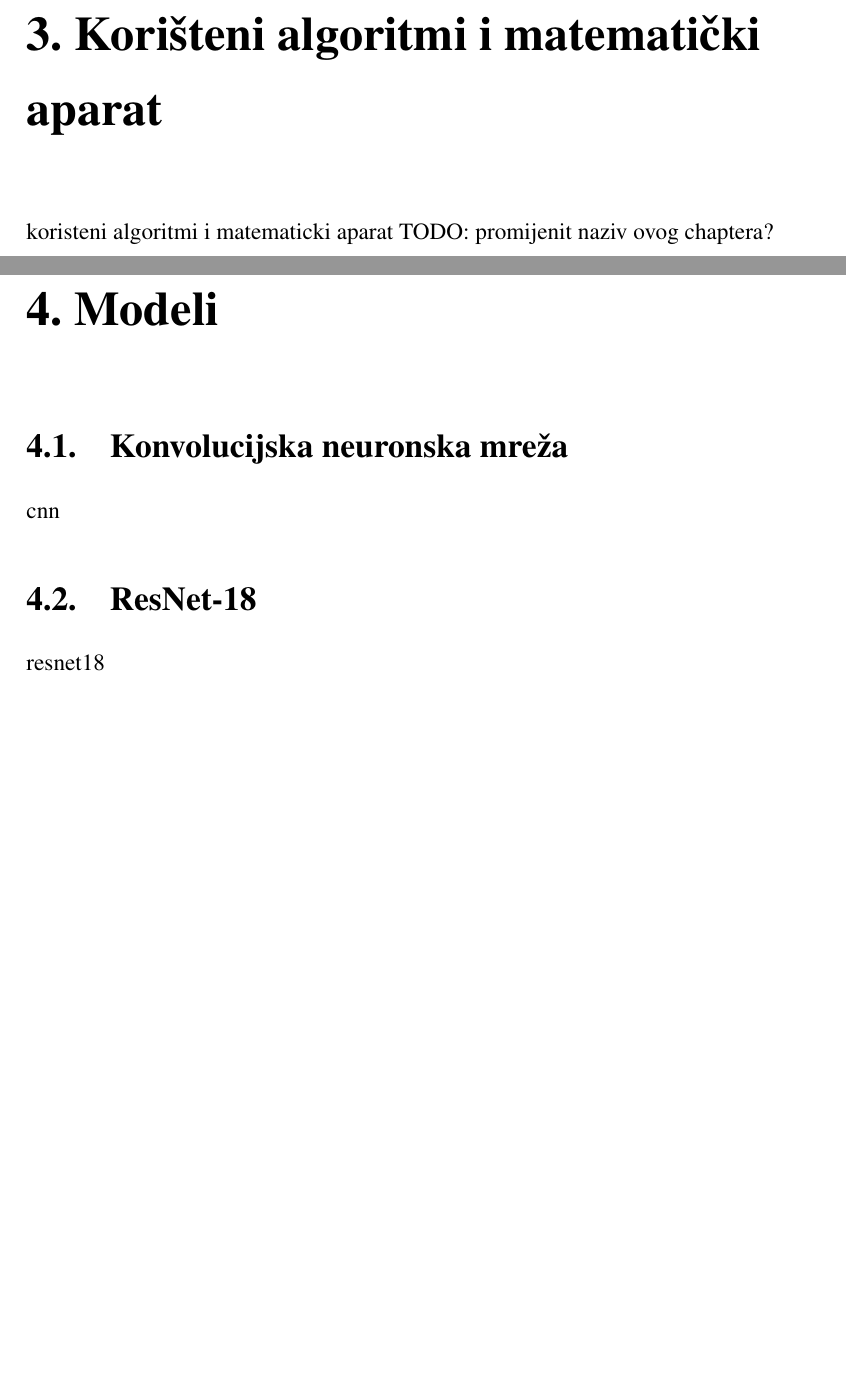
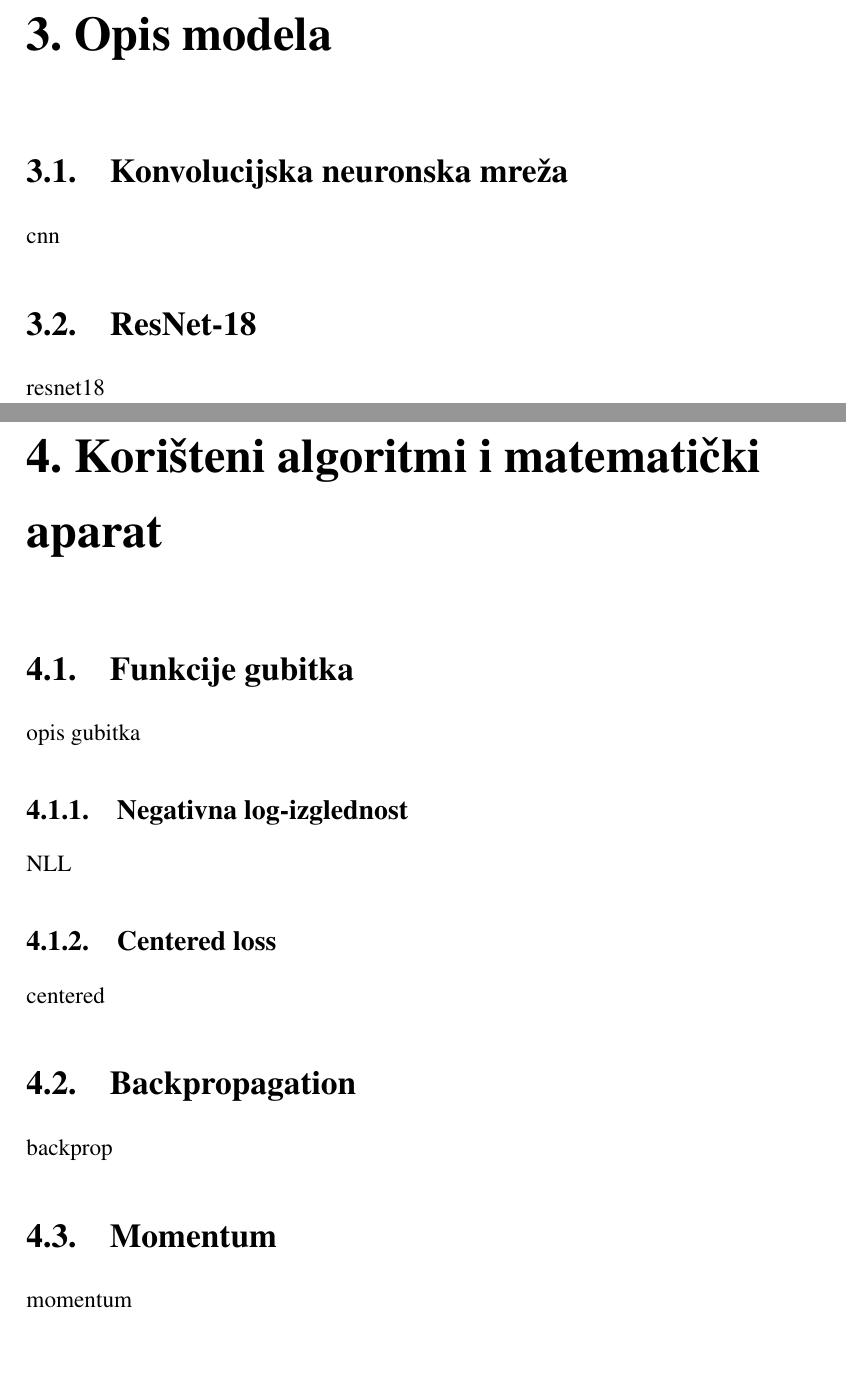
Before and after one commit to Projekt-R-DU/prva-faza, a LaTeX thesis (dokumentacija/projekt.tex, which reads dokumentacija/Korišteni_algoritmi_i_matematicki_aparat.tex, dokumentacija/Modeli.tex): two parts of pages 6 and 7 of 22 before the commit and two parts of pages 6 and 7 of 21 after it, joined at a grey line, cut at the place of the change, the shorter picture padded with empty space. Compiled offline with pdfLaTeX.

Commit message:
reorganized

```diff
--- a/dokumentacija/Korišteni_algoritmi_i_matematicki_aparat.tex
+++ b/dokumentacija/Korišteni_algoritmi_i_matematicki_aparat.tex
@@ -1,4 +1,23 @@
 \chapter{Korišteni algoritmi i matematički aparat}
 
-koristeni algoritmi i matematicki aparat
-TODO: promijenit naziv ovog chaptera?
+\section{Funkcije gubitka}
+
+opis gubitka
+
+\subsection{Negativna log-izglednost}
+
+NLL
+
+\subsection{Centered loss}
+
+centered
+
+
+
+\section{Backpropagation}
+
+backprop
+
+\section{Momentum}
+
+momentum
--- a/dokumentacija/Modeli.tex
+++ b/dokumentacija/Modeli.tex
@@ -1,4 +1,4 @@
-\chapter{Modeli}
+\chapter{Opis modela}
 
 \section{Konvolucijska neuronska mreža}
 
--- a/dokumentacija/projekt.tex
+++ b/dokumentacija/projekt.tex
@@ -18,10 +18,8 @@
 
 \include{Sazetak}
 \include{Uvod}
+\include{Modeli}
 \include{Korišteni_algoritmi_i_matematicki_aparat}
-\include{Modeli}
-\include{Optimizatori}
-\include{Funkcije_gubitka}
 \include{Programska_izvedba_i_vanjske_biblioteke}
 \include{Ispitni_skupovi_izvornih_slika}
 \include{Eksperimentalni_rezultati}
```
Also changed, not shown: dokumentacija/Funkcije_gubitka.tex (deleted, +0 -11 lines), dokumentacija/Optimizatori.tex (deleted, +0 -9 lines), dokumentacija/Korišteni_algoritmi_i_matematicki_aparat.tex (10 more changed lines).
